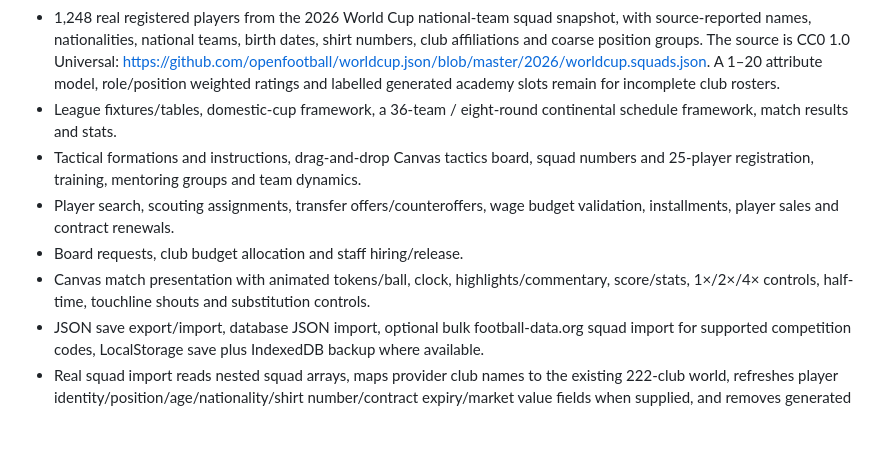
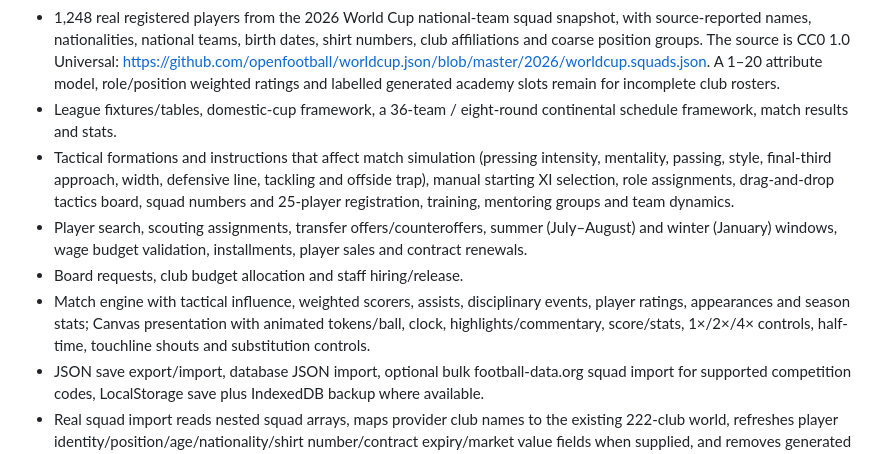
Before and after one commit to GeKa121111/Football-manger-, a Markdown page: README.md, the part around the change. Drawn GitHub-style; blank space fills up the shorter version.

Commit message:
Document tactical, match-stat and transfer-window improvements

```diff
--- a/README.md
+++ b/README.md
@@ -12,10 +12,10 @@ Open `index.html` through a static web server or publish the repository with Git
 - A curated seed list of 42 real clubs from England, Spain, Italy, Germany, France, Egypt and Saudi Arabia, with stadiums, kit colours and club budget estimates.
 - 1,248 real registered players from the 2026 World Cup national-team squad snapshot, with source-reported names, nationalities, national teams, birth dates, shirt numbers, club affiliations and coarse position groups. The source is CC0 1.0 Universal: https://github.com/openfootball/worldcup.json/blob/master/2026/worldcup.squads.json. A 1–20 attribute model, role/position weighted ratings and labelled generated academy slots remain for incomplete club rosters.
 - League fixtures/tables, domestic-cup framework, a 36-team / eight-round continental schedule framework, match results and stats.
-- Tactical formations and instructions, drag-and-drop Canvas tactics board, squad numbers and 25-player registration, training, mentoring groups and team dynamics.
-- Player search, scouting assignments, transfer offers/counteroffers, wage budget validation, installments, player sales and contract renewals.
+- Tactical formations and instructions that affect match simulation (pressing intensity, mentality, passing, style, final-third approach, width, defensive line, tackling and offside trap), manual starting XI selection, role assignments, drag-and-drop tactics board, squad numbers and 25-player registration, training, mentoring groups and team dynamics.
+- Player search, scouting assignments, transfer offers/counteroffers, summer (July–August) and winter (January) windows, wage budget validation, installments, player sales and contract renewals.
 - Board requests, club budget allocation and staff hiring/release.
-- Canvas match presentation with animated tokens/ball, clock, highlights/commentary, score/stats, 1×/2×/4× controls, half-time, touchline shouts and substitution controls.
+- Match engine with tactical influence, weighted scorers, assists, disciplinary events, player ratings, appearances and season stats; Canvas presentation with animated tokens/ball, clock, highlights/commentary, score/stats, 1×/2×/4× controls, half-time, touchline shouts and substitution controls.
 - JSON save export/import, database JSON import, optional bulk football-data.org squad import for supported competition codes, LocalStorage save plus IndexedDB backup where available.
 - Real squad import reads nested squad arrays, maps provider club names to the existing 222-club world, refreshes player identity/position/age/nationality/shirt number/contract expiry/market value fields when supplied, and removes generated roster slots for clubs with real squads imported.
 - One-click live Premier League importer uses the public Fantasy Premier League `bootstrap-static` endpoint (with a CORS-proxy fallback) to load current players for all 20 clubs; FPL fantasy cost is kept separate from player market value, while wages and simulation ratings remain marked as estimates unless a source reports them.
```
